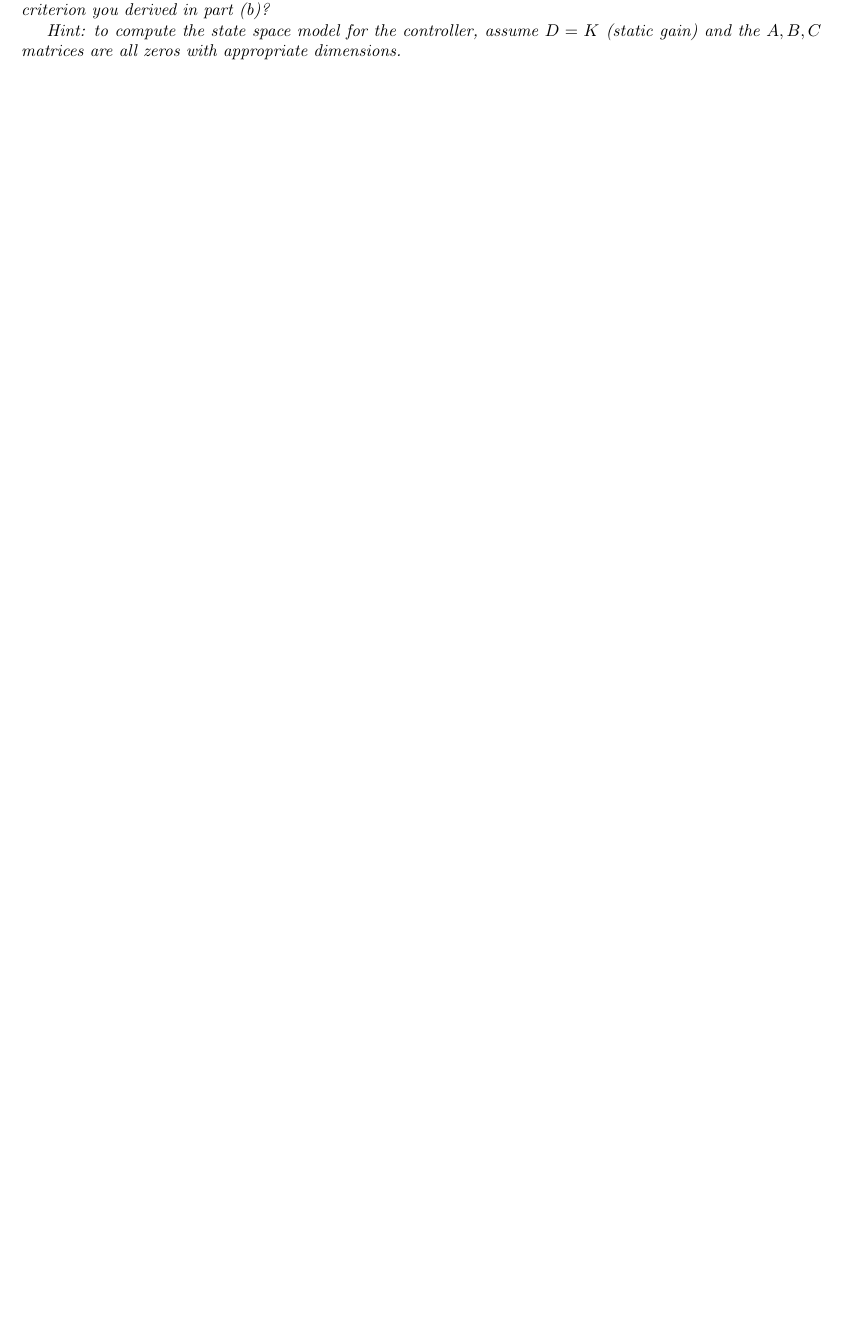
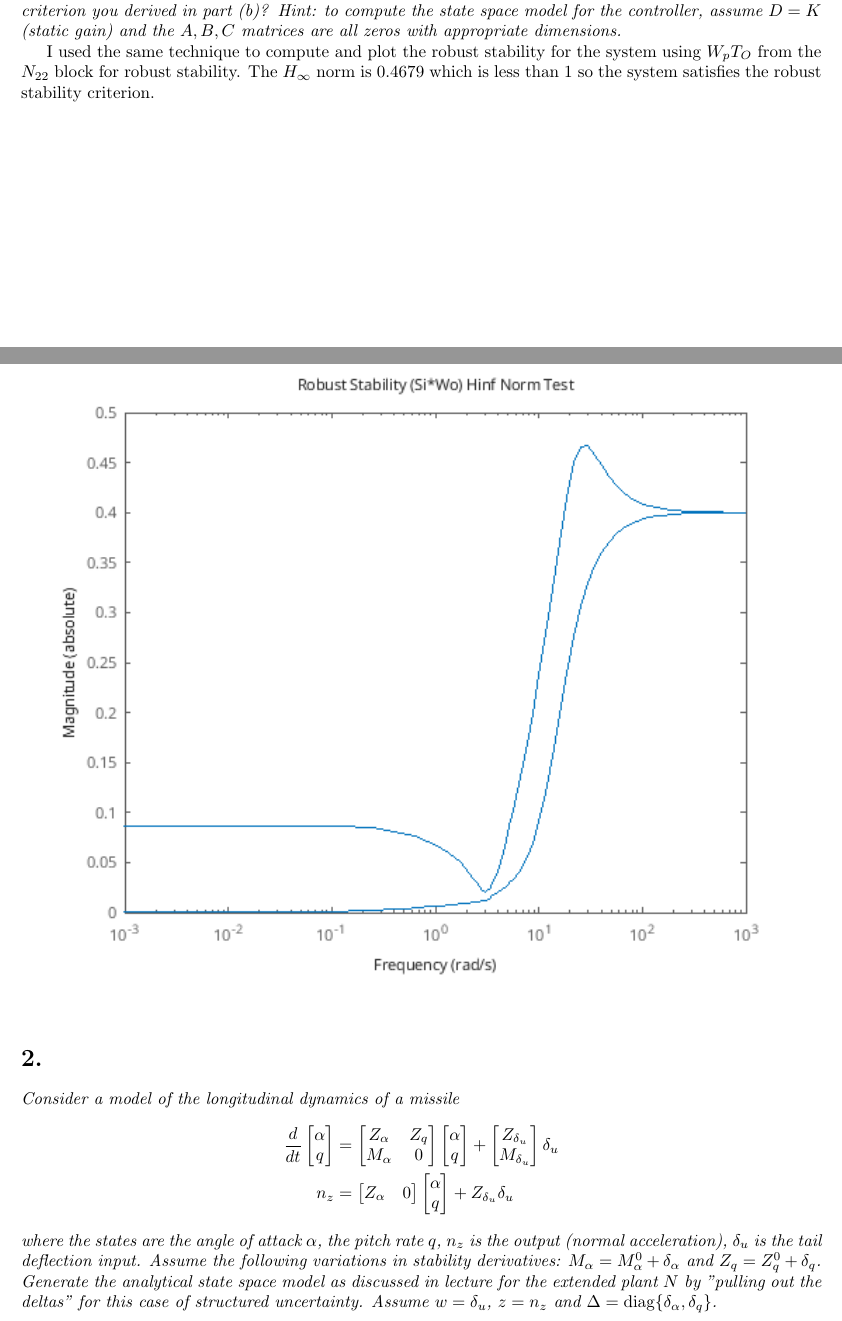
Before and after one commit to steveGillet/robustMultivariateControl, a LaTeX problem sheet (hw8/steveGilletHW8.tex): part of page 2 of 2 before the commit and two parts of pages 3 and 4 of 4 after it, the two joined at a grey line, cut so that both start at the same text, the shorter picture padded with empty space. The pictures show the PDF file hw8/steveGilletHW8.pdf that the author committed with the source.

Commit message:
hw 8, part 1, started part 2 in notes

```diff
--- a/hw8/steveGilletHW8.tex
+++ b/hw8/steveGilletHW8.tex
@@ -107,9 +105,15 @@
+    &= \begin{bmatrix} -W_o + K (I + G K)^{-1} G W_o & -K (I + G K)^{-1} \\ -W_p G W_o + W_p G K (I + G K)^{-1} G W_o & W_p - W_p G K (I + G K)^{-1} \end{bmatrix} \\
+    &= \begin{bmatrix} S_I W_o & -K S_O \\ -W_p S_O G W_o & W_p T_O \end{bmatrix} \\
 \end{align*}
 
-The test for robust stability is comes from the $N_{11}$ block so $-W_o + T_I$.
-The test for nominal performance comes from the $N_{22}$ block so $W_p S_O$.
+The test for robust stability is comes from the $N_{11}$ block so $S_I W_o$.
+The test for nominal performance comes from the $N_{22}$ block so $W_p T_O$.
 Need those $H_\infty$ norms to be less than 1.
 
 \subsection{}
 \textit{Assume a performance weighting function to be $W_p(s) = w_p(s) I$ where $w_p(s) = (s / M + \omega_B^*)/(s + \omega_B^* A)$, with $A = 4$; $M = 10$; $\omega_B^* = 3$. Does the system satisfy this nominal performance criterion you derived in part (b)?}
 
+I created N in Matlab using the weighting functions and state space models including the state space model for the controller included in the hint below and the state space model for the plant provided.
+
+\begin{lstlisting}[style=matlabstyle]
+plantSS = ss(A,B,C,D);
@@ -116,6 +132,36 @@
+\end{lstlisting}
+
+I then plotted the sigma plots and computed the $H_\infty$ norm for the $N_{22}$ block.
+
+\begin{figure}[H]
+    \centering
+    \includegraphics[width=\textwidth]{1performance.png}
+    \label{fig:1performance}
+\end{figure}
+
+The $H_\infty$ norm is 0.8292 which is less than 1 so the system satisfies the nominal performance criterion.
+
 \subsection{}
 \textit{Assume an uncertainty weighting function to be $W_o(s) = w_o(s) I$ where $w_o(s) = (\tau s + r_0)/(\tau s / r_{\infty} + 1)$, with $\tau = 0.02$, $r_0 = 0.05$, $r_{\infty} = 0.4$, and full (unstructured) uncertainty. Is the system robustly stable using the criterion you derived in part (b)?}
-
 \textit{Hint: to compute the state space model for the controller, assume $D = K$ (static gain) and the $A, B, C$ matrices are all zeros with appropriate dimensions.}
 
+I used the same technique to compute and plot the robust stability for the system using $W_p T_O$ from the $N_{22}$ block for robust stability.
+The $H_\infty$ norm is 0.4679 which is less than 1 so the system satisfies the robust stability criterion.
+
+\begin{figure}[H]
+    \centering
+    \includegraphics[width=\textwidth]{1stability.png}
+    \label{fig:1stability}
+\end{figure}
+
+\section{}
+\textit{Consider a model of the longitudinal dynamics of a missile
+\[
+\begin{aligned}
+\frac{d}{d t} \begin{bmatrix} \alpha \\ q \end{bmatrix} &= \begin{bmatrix} Z_\alpha & Z_q \\ M_\alpha & 0 \end{bmatrix} \begin{bmatrix} \alpha \\ q \end{bmatrix} + \begin{bmatrix} Z_{\delta_u} \\ M_{\delta_u} \end{bmatrix} \delta_u \\
+n_z &= \begin{bmatrix} Z_\alpha & 0 \end{bmatrix} \begin{bmatrix} \alpha \\ q \end{bmatrix} + Z_{\delta_u} \delta_u
+\end{aligned}
+\]
+where the states are the angle of attack $\alpha$, the pitch rate $q$, $n_z$ is the output (normal acceleration), $\delta_u$ is the tail deflection input. Assume the following variations in stability derivatives: $M_\alpha = M_\alpha^0 + \delta_\alpha$ and $Z_q = Z_q^0 + \delta_q$. Generate the analytical state space model as discussed in lecture for the extended plant $N$ by "pulling out the deltas" for this case of structured uncertainty. Assume $w = \delta_u$, $z = n_z$ and $\Delta = \operatorname{diag}\{\delta_\alpha, \delta_q\}$.}
+
 \end{document}
```
Also changed, not shown: hw8/1performance.png (added), hw8/1stability.png (added), hw8/steveGilletHW8.pdf, hw8/steveGilletHW8.tex (24 more changed lines), 7 other files.
